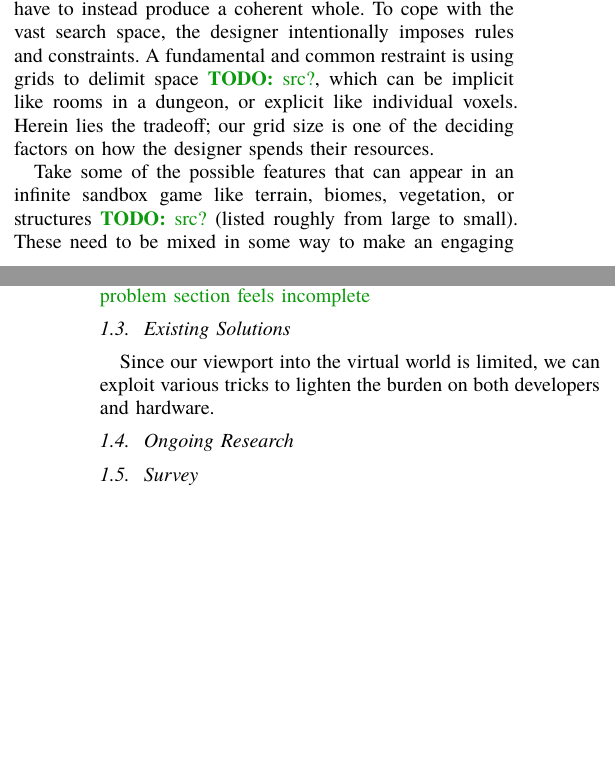
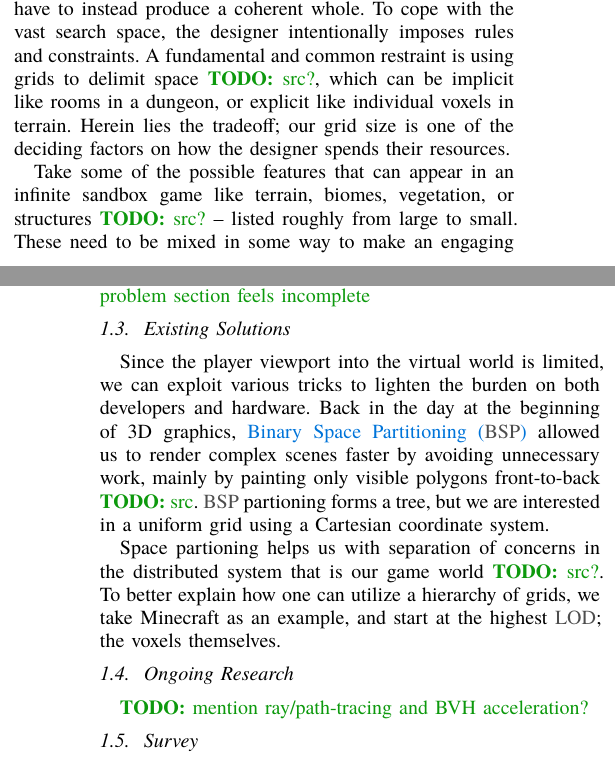
Before and after one commit to TechPizzaDev/voxel-tree-rs, a Typst document (article/main.typ, which reads article/sections/intro.typ): two parts of the columns of pages 1 and 2 of 5, joined at a grey line, cut so that both start at the same text, the shorter picture padded with empty space. Compiled offline with Typst 0.15.

Commit message:
[article] WIP intro solutions

```diff
--- a/article/sections/intro.typ
+++ b/article/sections/intro.typ
@@ -40,18 +40,26 @@ This tendency has a decisive effect in the context of visual features; nearby ob
 In linear or closed-world games, the designer can deliberately choose where to allocate resources since the playable area is limited #todo[src?].
 Procedural generation greatly complicates such decisions, as we can no longer focus on specific parts, but have to instead produce a coherent whole.
 To cope with the vast search space, the designer intentionally imposes rules and constraints.
-A fundamental and common restraint is using grids to delimit space #todo[src?], which can be implicit like rooms in a dungeon, or explicit like individual voxels.
+A fundamental and common restraint is using grids to delimit space #todo[src?], which can be implicit like rooms in a dungeon, or explicit like individual voxels in terrain.
 Herein lies the tradeoff; our grid size is one of the deciding factors on how the designer spends their resources.
 
-Take some of the possible features that can appear in an infinite sandbox game like terrain, biomes, vegetation, or structures #todo[src?] (listed roughly from large to small).
+Take some of the possible features that can appear in an infinite sandbox game like terrain, biomes, vegetation, or structures #todo[src?] -- listed roughly from large to small.
 These need to be mixed in some way to make an engaging experience, but in a procedural world, we don't know where the player will venture or the order in which they encounter features.
 We can guide them with specific cues, but it can be challenging to generate meaningful trails such as dirt paths leading to settlements, or landmarks that signal some nearby @POI #todo[src/example from cubeworld?].
 
 Hardware limitations are a driving force as well, where grids can be particularly versatile in accommodating memory limits, but also introduce parellization opportunities.
 #todo[problem section feels incomplete]
 
+
 == Existing Solutions
-Since our viewport into the virtual world is limited, we can exploit various tricks to lighten the burden on both developers and hardware.
+
+Since the player viewport into the virtual world is limited, we can exploit various tricks to lighten the burden on both developers and hardware.
+Back in the day at the beginning of 3D graphics, @BSP allowed us to render complex scenes faster by avoiding unnecessary work, mainly by painting only visible polygons front-to-back #todo[src].
+@BSP partioning forms a tree, but we are interested in a uniform grid using a Cartesian coordinate system.
+
+Space partioning helps us with separation of concerns in the distributed system that is our game world #todo[src?].
+To better explain how one can utilize a hierarchy of grids, we take Minecraft as an example, and start at the highest @LOD; the voxels themselves.
+
 
 == Ongoing Research
 
```
Also changed, not shown: article/abbreviations.typ (+1 -0 lines), article/main.pdf, article/sections/intro.typ (1 more changed lines).
